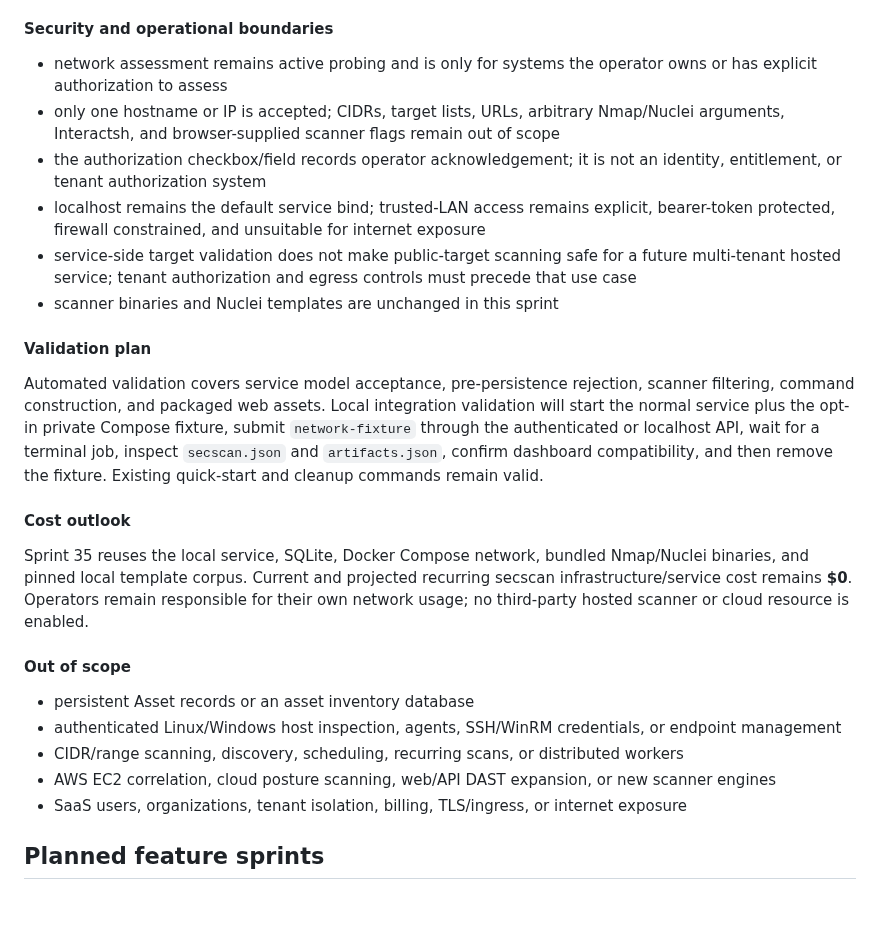
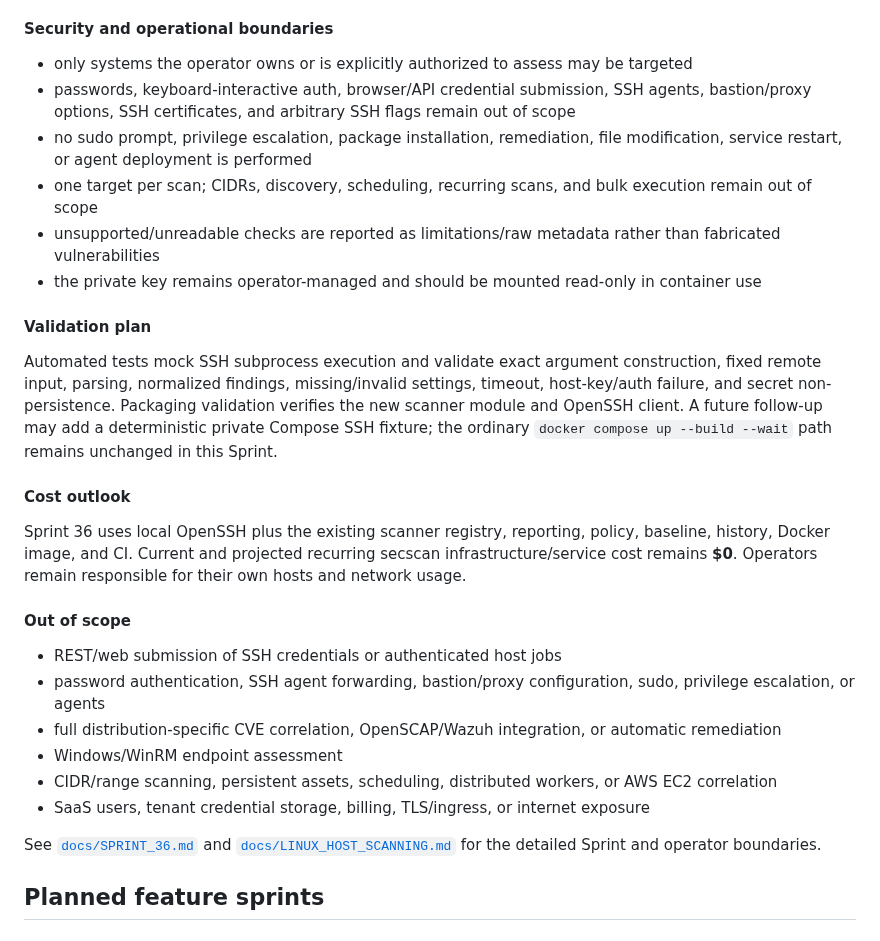
Before and after one commit to drakeg/secscan, a Markdown page: docs/ROADMAP.md, the part around one of its changes. GitHub-like rendering; blank space fills up the shorter version.

```diff
--- a/docs/ROADMAP.md
+++ b/docs/ROADMAP.md
@@ -190,28 +197,31 @@ Make the existing deterministic Nmap/Nuclei single-host assessment usable from t
 
 #### Security and operational boundaries
 
-- network assessment remains active probing and is only for systems the operator owns or has explicit authorization to assess
-- only one hostname or IP is accepted; CIDRs, target lists, URLs, arbitrary Nmap/Nuclei arguments, Interactsh, and browser-supplied scanner flags remain out of scope
-- the authorization checkbox/field records operator acknowledgement; it is not an identity, entitlement, or tenant authorization system
-- localhost remains the default service bind; trusted-LAN access remains explicit, bearer-token protected, firewall constrained, and unsuitable for internet exposure
-- service-side target validation does not make public-target scanning safe for a future multi-tenant hosted service; tenant authorization and egress controls must precede that use case
-- scanner binaries and Nuclei templates are unchanged in this sprint
+- only systems the operator owns or is explicitly authorized to assess may be targeted
+- passwords, keyboard-interactive auth, browser/API credential submission, SSH agents, bastion/proxy options, SSH certificates, and arbitrary SSH flags remain out of scope
+- no sudo prompt, privilege escalation, package installation, remediation, file modification, service restart, or agent deployment is performed
+- one target per scan; CIDRs, discovery, scheduling, recurring scans, and bulk execution remain out of scope
+- unsupported/unreadable checks are reported as limitations/raw metadata rather than fabricated vulnerabilities
+- the private key remains operator-managed and should be mounted read-only in container use
 
 #### Validation plan
 
-Automated validation covers service model acceptance, pre-persistence rejection, scanner filtering, command construction, and packaged web assets. Local integration validation will start the normal service plus the opt-in private Compose fixture, submit `network-fixture` through the authenticated or localhost API, wait for a terminal job, inspect `secscan.json` and `artifacts.json`, confirm dashboard compatibility, and then remove the fixture. Existing quick-start and cleanup commands remain valid.
+Automated tests mock SSH subprocess execution and validate exact argument construction, fixed remote input, parsing, normalized findings, missing/invalid settings, timeout, host-key/auth failure, and secret non-persistence. Packaging validation verifies the new scanner module and OpenSSH client. A future follow-up may add a deterministic private Compose SSH fixture; the ordinary `docker compose up --build --wait` path remains unchanged in this Sprint.
 
 #### Cost outlook
 
-Sprint 35 reuses the local service, SQLite, Docker Compose network, bundled Nmap/Nuclei binaries, and pinned local template corpus. Current and projected recurring secscan infrastructure/service cost remains **$0**. Operators remain responsible for their own network usage; no third-party hosted scanner or cloud resource is enabled.
+Sprint 36 uses local OpenSSH plus the existing scanner registry, reporting, policy, baseline, history, Docker image, and CI. Current and projected recurring secscan infrastructure/service cost remains **$0**. Operators remain responsible for their own hosts and network usage.
 
 #### Out of scope
 
-- persistent Asset records or an asset inventory database
-- authenticated Linux/Windows host inspection, agents, SSH/WinRM credentials, or endpoint management
-- CIDR/range scanning, discovery, scheduling, recurring scans, or distributed workers
-- AWS EC2 correlation, cloud posture scanning, web/API DAST expansion, or new scanner engines
-- SaaS users, organizations, tenant isolation, billing, TLS/ingress, or internet exposure
+- REST/web submission of SSH credentials or authenticated host jobs
+- password authentication, SSH agent forwarding, bastion/proxy configuration, sudo, privilege escalation, or agents
+- full distribution-specific CVE correlation, OpenSCAP/Wazuh integration, or automatic remediation
+- Windows/WinRM endpoint assessment
+- CIDR/range scanning, persistent assets, scheduling, distributed workers, or AWS EC2 correlation
+- SaaS users, tenant credential storage, billing, TLS/ingress, or internet exposure
+
+See [`docs/SPRINT_36.md`](SPRINT_36.md) and [`docs/LINUX_HOST_SCANNING.md`](LINUX_HOST_SCANNING.md) for the detailed Sprint and operator boundaries.
 
 ## Planned feature sprints
 
```
Also changed, not shown: other parts of docs/ROADMAP.md (+30 -23 lines).
